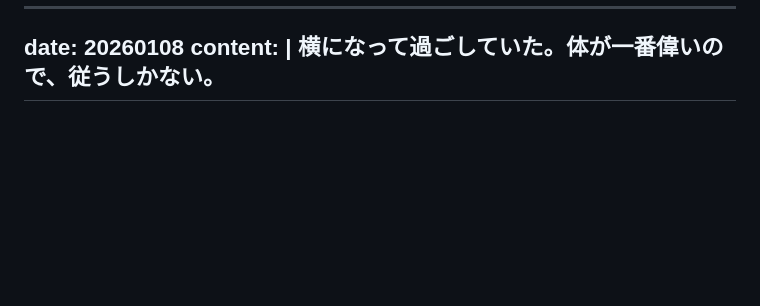
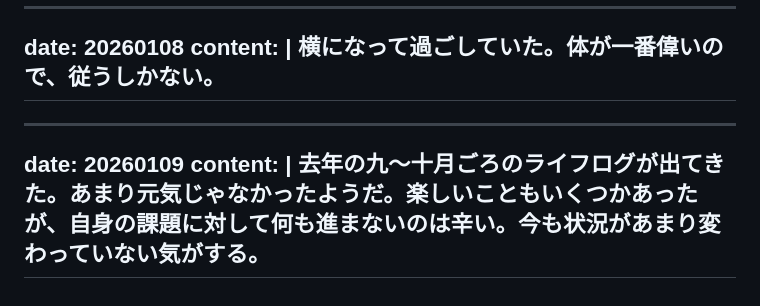
Before and after one commit to gojiroma/diary, a Markdown page: entry.md, the part around the change. GitHub-like rendering; blank space fills up the shorter version.

```diff
--- a/entry.md
+++ b/entry.md
@@ -250,3 +250,10 @@ date: 20260108
 content: |
   横になって過ごしていた。体が一番偉いので、従うしかない。
 ---
+
+
+---
+date: 20260109
+content: |
+  去年の九〜十月ごろのライフログが出てきた。あまり元気じゃなかったようだ。楽しいこともいくつかあったが、自身の課題に対して何も進まないのは辛い。今も状況があまり変わっていない気がする。
+---
```
